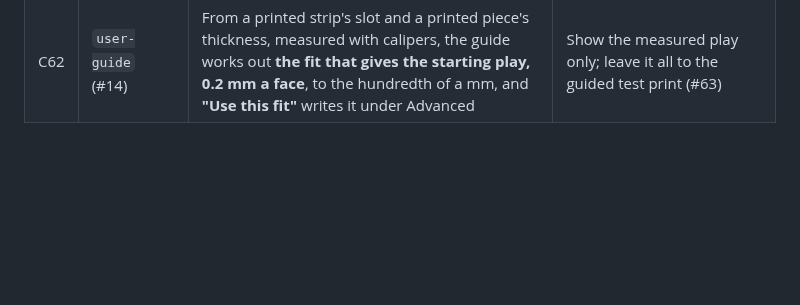
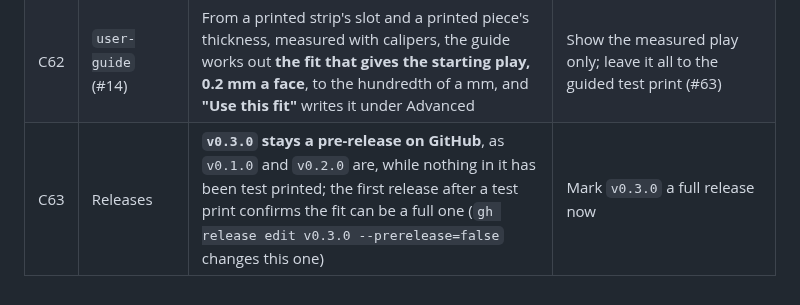
Before and after one commit to AlonRR/parametric-window-sealer, a Markdown page: docs/choices.md, the part around the change. Drawn GitHub-style; blank space fills up the shorter version.

```diff
--- a/docs/choices.md
+++ b/docs/choices.md
@@ -72,3 +72,4 @@ The first entries are choices made before Q144 in work the owner had not been as
 | C60 | `user-guide` (#14) | The guide's fields **fill the form's own as you type**, and are filled from the form when the guide opens; the plan follows at once | A wizard that applies everything at the end |
 | C61 | `user-guide` (#14) | **One track depth for every edge in a track**; each can still be changed under The window | A depth field for each edge in the guide |
 | C62 | `user-guide` (#14) | From a printed strip's slot and a printed piece's thickness, measured with calipers, the guide works out **the fit that gives the starting play, 0.2 mm a face**, to the hundredth of a mm, and **"Use this fit"** writes it under Advanced | Show the measured play only; leave it all to the guided test print (#63) |
+| C63 | Releases | **`v0.3.0` stays a pre-release on GitHub**, as `v0.1.0` and `v0.2.0` are, while nothing in it has been test printed; the first release after a test print confirms the fit can be a full one (`gh release edit v0.3.0 --prerelease=false` changes this one) | Mark `v0.3.0` a full release now |
```
Also changed, not shown: docs/status.md (+5 -3 lines).
